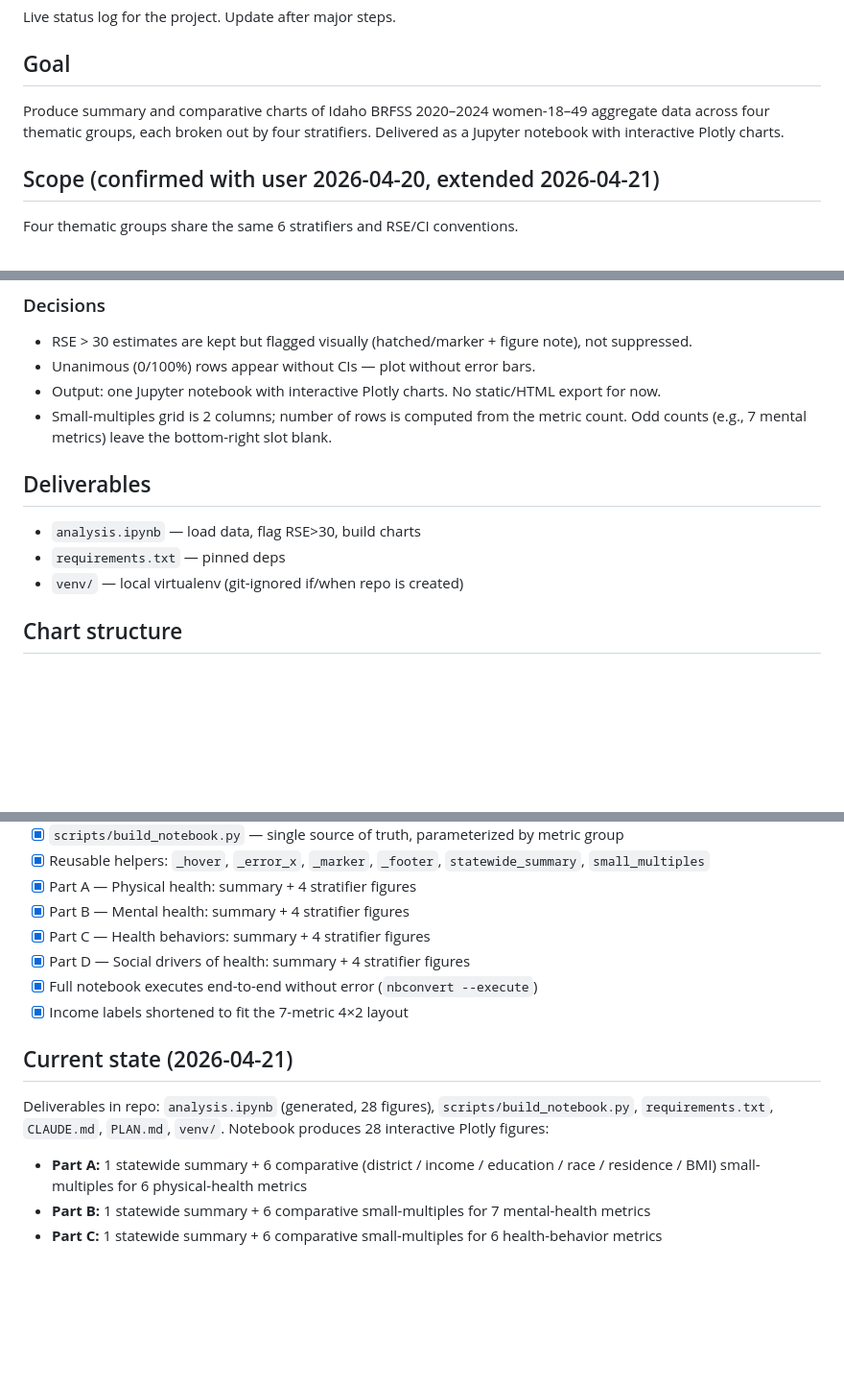
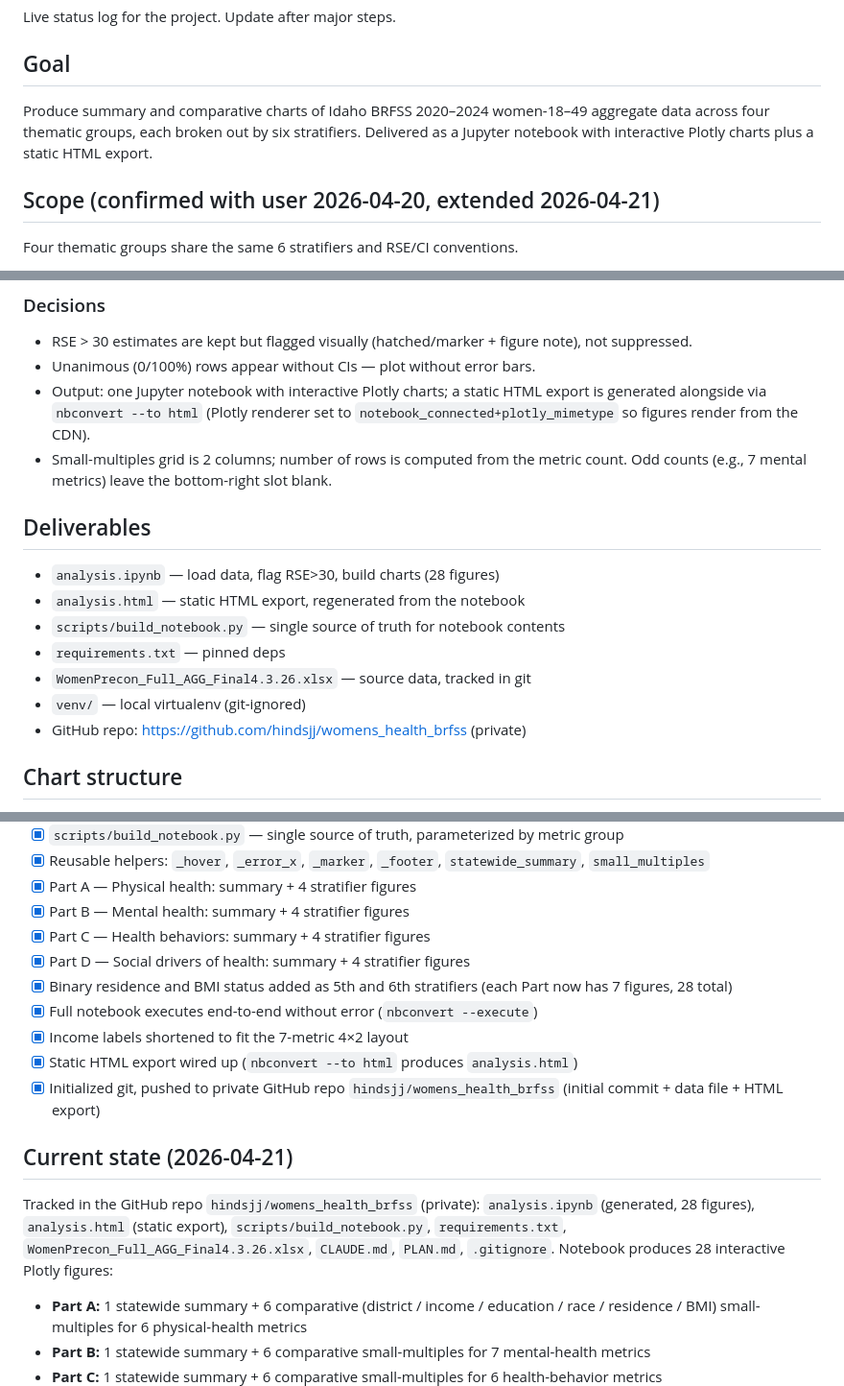
Before and after one commit to hindsjj/womens_health_brfss, a Markdown page: PLAN.md, 3 parts joined by grey strips. Shown at 96% size. Rendered like a GitHub page; blank space fills up the shorter version.

Commit message:
Update PLAN.md to reflect 6 stratifiers, HTML export, and GitHub repo
Captures: BMI status as 6th stratifier, 28-figure total, analysis.html
deliverable, and the private GitHub repo as the canonical home for the
project.

Co-Authored-By: Claude Opus 4.7 (1M context) <noreply@anthropic.com>

```diff
--- a/PLAN.md
+++ b/PLAN.md
@@ -4,7 +4,7 @@ Live status log for the project. Update after major steps.
 
 ## Goal
 
-Produce summary and comparative charts of Idaho BRFSS 2020–2024 women-18–49 aggregate data across four thematic groups, each broken out by four stratifiers. Delivered as a Jupyter notebook with interactive Plotly charts.
+Produce summary and comparative charts of Idaho BRFSS 2020–2024 women-18–49 aggregate data across four thematic groups, each broken out by six stratifiers. Delivered as a Jupyter notebook with interactive Plotly charts plus a static HTML export.
 
 ## Scope (confirmed with user 2026-04-20, extended 2026-04-21)
 
@@ -59,14 +59,18 @@ Four thematic groups share the same 6 stratifiers and RSE/CI conventions.
 
 - RSE > 30 estimates are kept but flagged visually (hatched/marker + figure note), not suppressed.
 - Unanimous (0/100%) rows appear without CIs — plot without error bars.
-- Output: one Jupyter notebook with interactive Plotly charts. No static/HTML export for now.
+- Output: one Jupyter notebook with interactive Plotly charts; a static HTML export is generated alongside via `nbconvert --to html` (Plotly renderer set to `notebook_connected+plotly_mimetype` so figures render from the CDN).
 - Small-multiples grid is 2 columns; number of rows is computed from the metric count. Odd counts (e.g., 7 mental metrics) leave the bottom-right slot blank.
 
 ## Deliverables
 
-- `analysis.ipynb` — load data, flag RSE>30, build charts
+- `analysis.ipynb` — load data, flag RSE>30, build charts (28 figures)
+- `analysis.html` — static HTML export, regenerated from the notebook
+- `scripts/build_notebook.py` — single source of truth for notebook contents
 - `requirements.txt` — pinned deps
-- `venv/` — local virtualenv (git-ignored if/when repo is created)
+- `WomenPrecon_Full_AGG_Final4.3.26.xlsx` — source data, tracked in git
+- `venv/` — local virtualenv (git-ignored)
+- GitHub repo: <https://github.com/hindsjj/womens_health_brfss> (private)
 
 ## Chart structure
 
@@ -94,12 +98,15 @@ Every panel: horizontal bars, 95% CI error bars when present, RSE>30 bars render
 - [x] Part B — Mental health: summary + 4 stratifier figures
 - [x] Part C — Health behaviors: summary + 4 stratifier figures
 - [x] Part D — Social drivers of health: summary + 4 stratifier figures
+- [x] Binary residence and BMI status added as 5th and 6th stratifiers (each Part now has 7 figures, 28 total)
 - [x] Full notebook executes end-to-end without error (`nbconvert --execute`)
 - [x] Income labels shortened to fit the 7-metric 4×2 layout
+- [x] Static HTML export wired up (`nbconvert --to html` produces `analysis.html`)
+- [x] Initialized git, pushed to private GitHub repo `hindsjj/womens_health_brfss` (initial commit + data file + HTML export)
 
 ## Current state (2026-04-21)
 
-Deliverables in repo: `analysis.ipynb` (generated, 28 figures), `scripts/build_notebook.py`, `requirements.txt`, `CLAUDE.md`, `PLAN.md`, `venv/`. Notebook produces 28 interactive Plotly figures:
+Tracked in the GitHub repo `hindsjj/womens_health_brfss` (private): `analysis.ipynb` (generated, 28 figures), `analysis.html` (static export), `scripts/build_notebook.py`, `requirements.txt`, `WomenPrecon_Full_AGG_Final4.3.26.xlsx`, `CLAUDE.md`, `PLAN.md`, `.gitignore`. Notebook produces 28 interactive Plotly figures:
 
 - **Part A:** 1 statewide summary + 6 comparative (district / income / education / race / residence / BMI) small-multiples for 6 physical-health metrics
 - **Part B:** 1 statewide summary + 6 comparative small-multiples for 7 mental-health metrics
```
